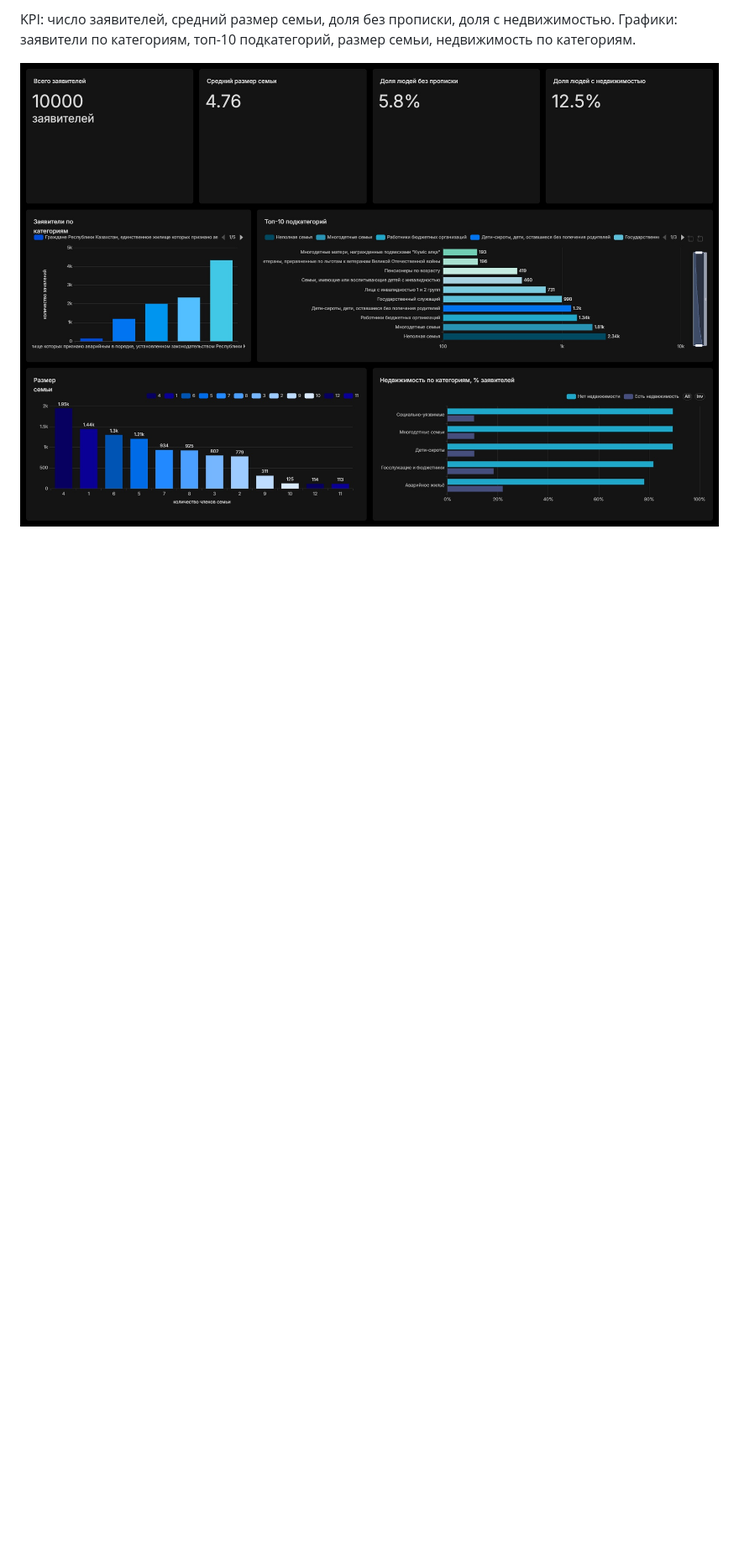
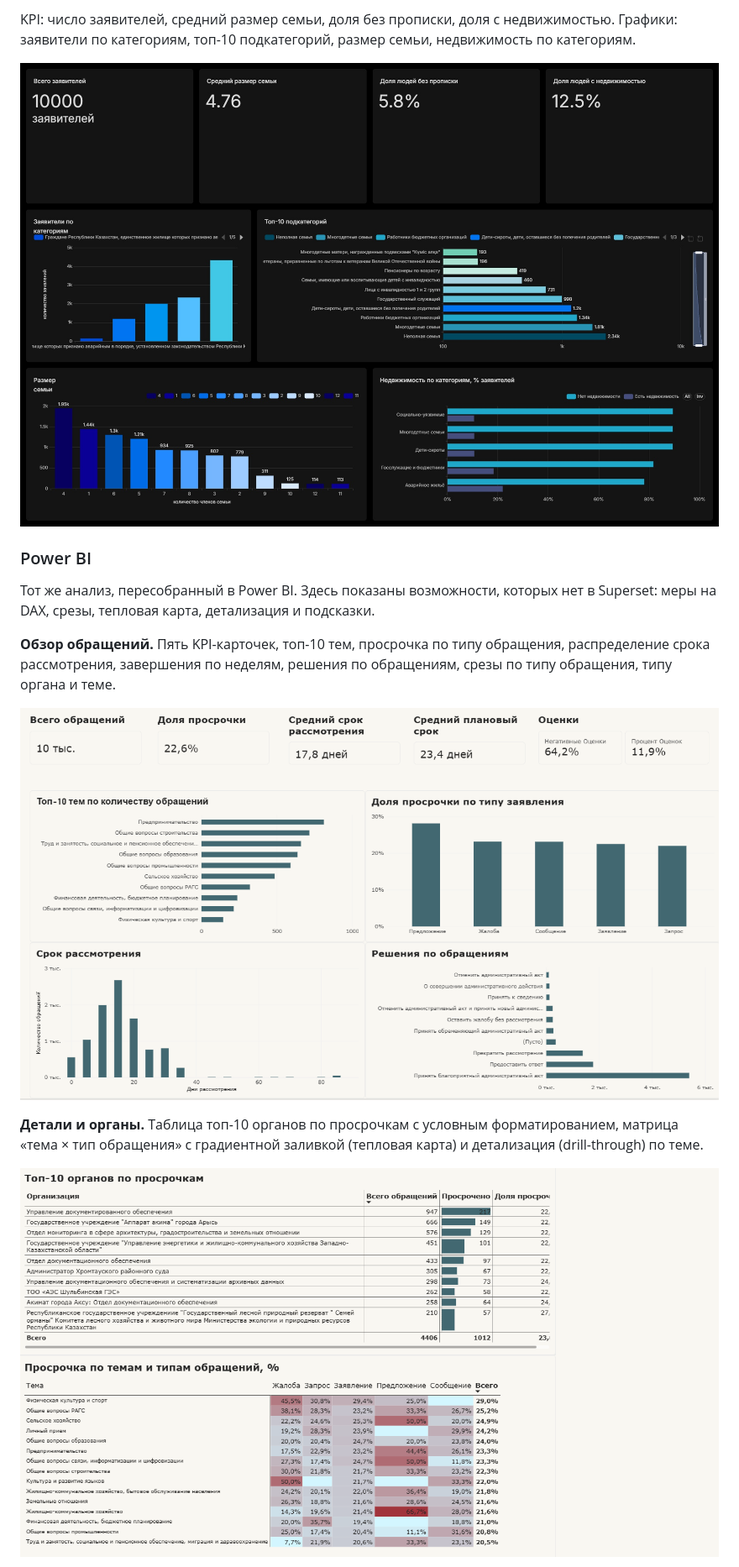
Before and after one commit to DanikDaraboz/Qezekte, a Markdown page: README.md, the part around one of its changes. Shown at 84% size. GitHub-like rendering; pictures changed too: images/powerbi_e_obr_details.png (added), images/powerbi_e_obr_overview.png (added); blank space fills up the shorter version.

Commit message:
Add dashboard from Power BI

```diff
--- a/README.md
+++ b/README.md
@@ -26,4 +30,17 @@ KPI: количество обращений, доля просроченных,
 
 KPI: число заявителей, средний размер семьи, доля без прописки, доля с недвижимостью. Графики: заявители по категориям, топ-10 подкатегорий, размер семьи, недвижимость по категориям.
 
-![Дашборд очереди](images/kezekte.jpg)
+![Дашборд очереди в Superset](images/kezekte.jpg)
+
+### Power BI
+
+Тот же анализ, пересобранный в Power BI. Здесь показаны возможности, которых нет в Superset: меры на DAX, срезы, тепловая карта, детализация и подсказки.
+
+**Обзор обращений.** Пять KPI-карточек, топ-10 тем, просрочка по типу обращения, распределение срока рассмотрения, завершения по неделям, решения по обращениям, срезы по типу обращения, типу органа и теме.
+
+![Power BI: обзор обращений](images/powerbi_e_obr_overview.png)
+
+**Детали и органы.** Таблица топ-10 органов по просрочкам с условным форматированием, матрица «тема × тип обращения» с градиентной заливкой (тепловая карта) и детализация (drill-through) по теме.
+
+![Power BI: детали и органы](images/powerbi_e_obr_details.png)
+
```
Also changed, not shown: other parts of README.md (+64 -11 lines), images/powerbi_kezekte.png (added), 1 other file.
